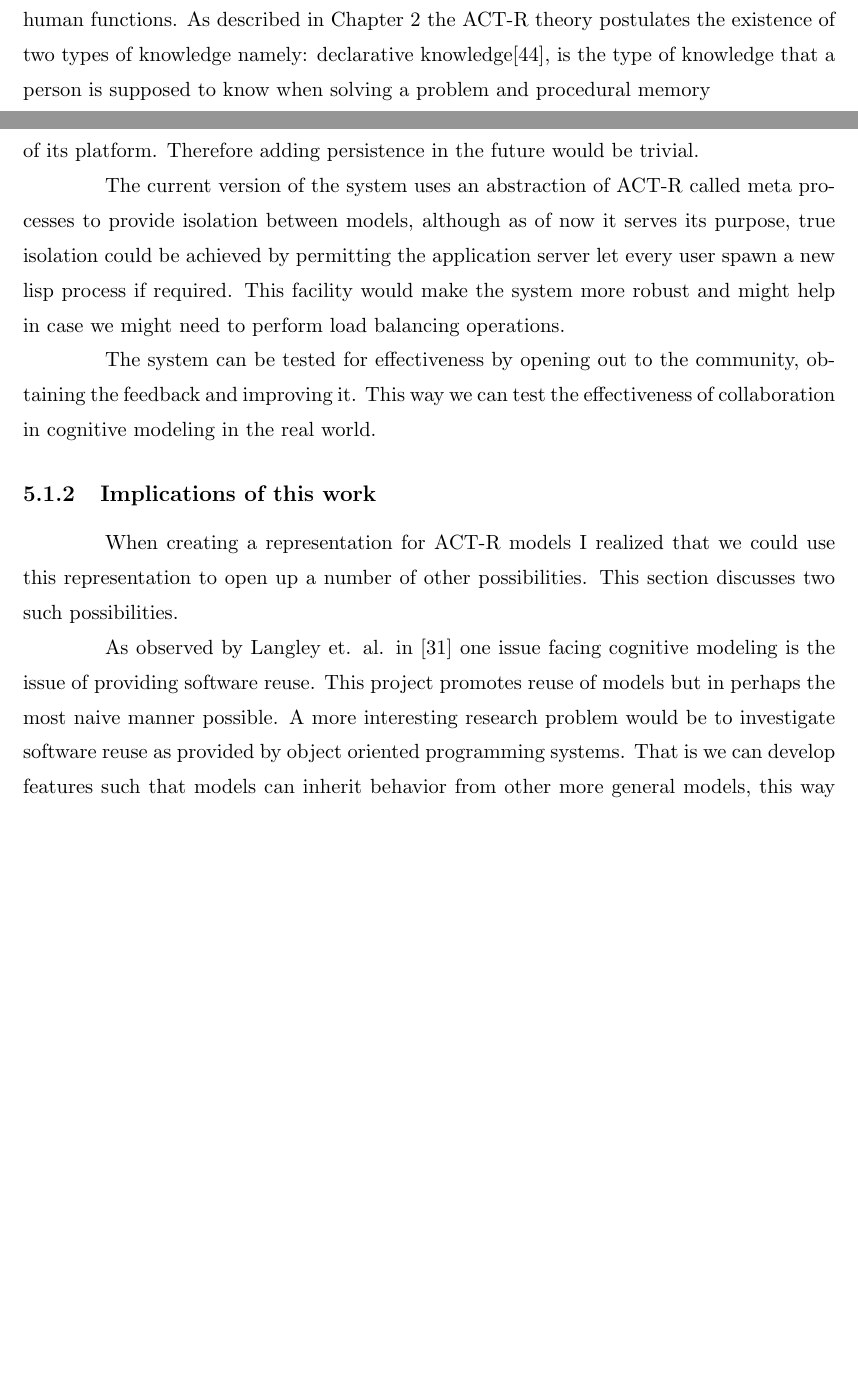
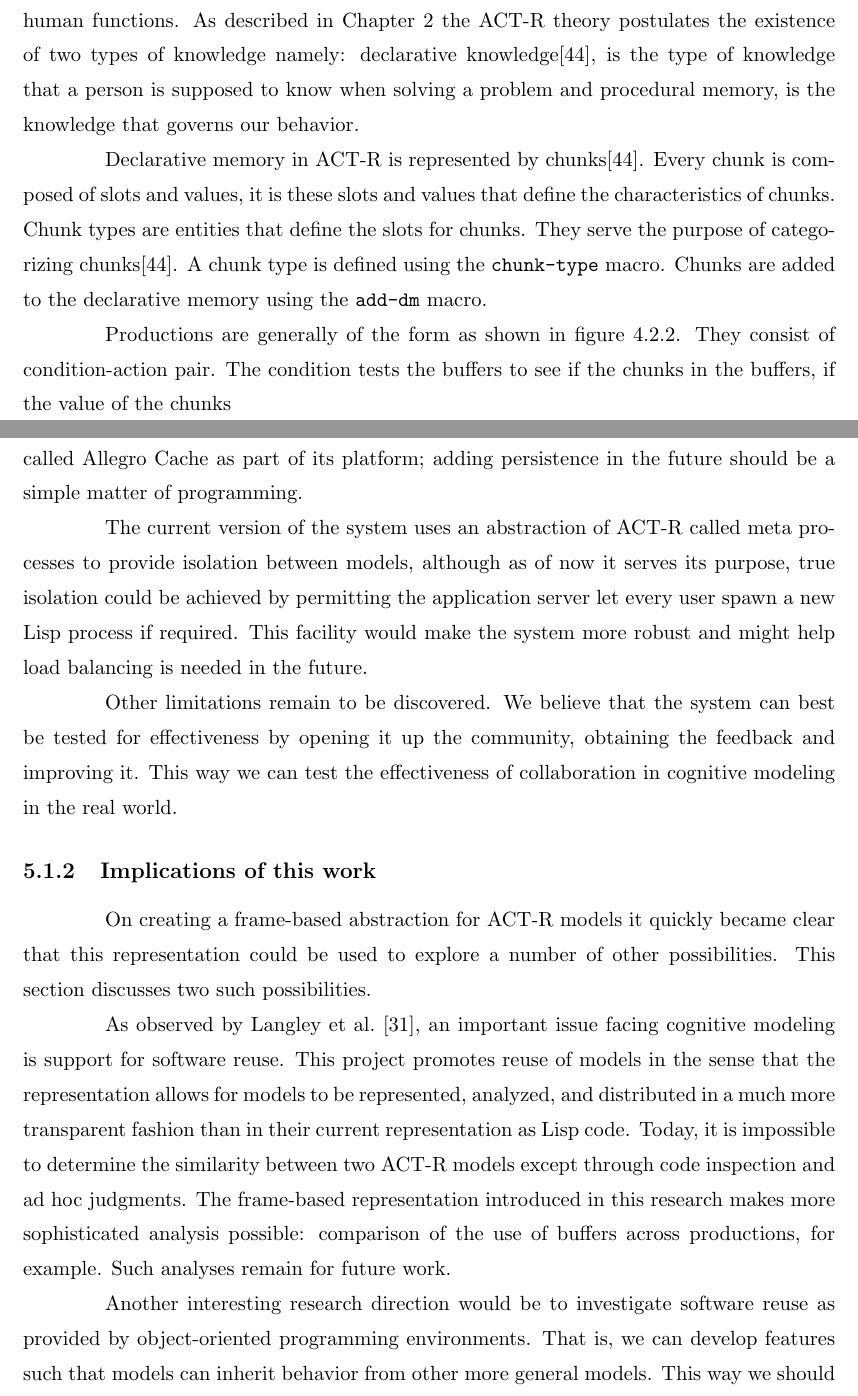
Before and after one commit to reubencornel/masters-thesis, a LaTeX thesis (thesis.tex, which reads Chapter5.tex, Chapter7.tex): two parts of pages 46 and 58 of 86 before the commit and two parts of pages 46 and 59 of 88 after it, joined at a grey line, cut so that both start at the same text, the shorter picture padded with empty space. Compiled offline with pdfLaTeX; a LaTeX package or settings file that is missing is left out.

Commit message:
Almost completed everything

```diff
--- a/Chapter5.tex
+++ b/Chapter5.tex
@@ -154,6 +154,16 @@ fit to the system.
 An ACT-R model is a representation of a hypothesis of how a specific
 aspect of human functions. As described in Chapter
 \ref{The_nature_of_cognition} the ACT-R theory postulates the
-existence of two types of knowledge namely: declarative knowledge\cite{actr-tut}, is
-the type of knowledge that a person is supposed to know when solving a
-problem and procedural memory
+existence of two types of knowledge namely: declarative
+knowledge\cite{actr-tut}, is the type of knowledge that a person is
+supposed to know when solving a problem and procedural memory, is the
+knowledge that governs our behavior.
+
+Declarative memory in ACT-R is represented by
+chunks\cite{actr-tut}. Every chunk is composed of slots and values, it
+is these slots and values that define the characteristics of
+chunks. Chunk types are entities that define the slots for
+chunks. They serve the purpose of categorizing
+chunks\cite{actr-tut}. A chunk type is defined using the
+\texttt{chunk-type} macro. Chunks are added to the declarative memory
+using the \texttt{add-dm} macro.
@@ -160,3 +184,9 @@ problem and procedural memory
+\end{figure}
+
+Productions are generally of the form as shown in figure
+\ref{production_fig}. They consist of condition-action pair. The
+condition tests the buffers to see if the chunks in the buffers, if
+the value of the chunks
 
 \subsubsection{Representation of the model}
 A structured representation of an ACT-R model is intended to provide
--- a/Chapter7.tex
+++ b/Chapter7.tex
@@ -38,2 +41,0 @@ lisp objects to the disk. But recently Allegro has introduced an
-object persistence library called Allegro Cache as part of its
-platform. Therefore adding persistence in the future would be trivial.
@@ -40,3 +47,5 @@ platform. Therefore adding persistence in the future would be trivial.
+library called Allegro Cache as part of its platform; adding
+persistence in the future should be a simple matter of programming.
 
 %  - As of now no clean way to provide support for module that require
 %  visual support except through means of collaboration.
@@ -48,29 +57,37 @@ platform. Therefore adding persistence in the future would be trivial.
 The current version of the system uses an abstraction of ACT-R called
 meta processes to provide isolation between models, although as of now
 it serves its purpose, true isolation could be achieved by permitting
-the application server let every user spawn a new lisp process if
+the application server let every user spawn a new Lisp process if
 required. This facility would make the system more robust and might
-help in case we might need to perform load balancing operations.
+help load balancing is needed in the future.
 
-The system can be tested for effectiveness by opening out to the
-community, obtaining the feedback and improving it. This way we can
-test the effectiveness of collaboration in cognitive modeling in the
-real world.
-
+Other limitations remain to be discovered.  We believe that the system
+can best be tested for effectiveness by opening it up the community,
+obtaining the feedback and improving it. This way we can test the
+effectiveness of collaboration in cognitive modeling in the real
+world.
 
 \subsection{Implications of this work}
 
-When creating a representation for ACT-R models I realized that we
-could use this representation to open up a number of other
-possibilities. This section discusses two such possibilities.
+On creating a frame-based abstraction for ACT-R models it quickly
+became clear that this representation could be used to explore a
+number of other possibilities. This section discusses two such
+possibilities.
 
 % Talk about what areas of research this opens up and the implications
-As observed by Langley et. al. in \cite{citeulike:4182324} one issue
-facing cognitive modeling is the issue of providing software
-reuse. This project promotes reuse of models but in perhaps the most
-naive manner possible. A more interesting research problem would be to
-investigate software reuse as provided by object oriented programming
-systems. That is we can develop features such that models can inherit
-behavior from other more general models, this way we would be able
-identify general patterns that emerge from human cognition.
+As observed by Langley et al.~\cite{citeulike:4182324}, an important
+issue facing cognitive modeling is support for software reuse. This
+project promotes reuse of models in the sense that the representation
+allows for models to be represented, analyzed, and distributed in a
+much more transparent fashion than in their current representation as
+Lisp code.  Today, it is impossible to determine the similarity
+between two ACT-R models except through code inspection and ad hoc
+judgments.  The frame-based representation introduced in this research
+makes more sophisticated analysis possible: comparison of the use of
+buffers across productions, for example.  Such analyses remain for
+future work.
 
+Another interesting research direction would be to investigate software
+reuse as provided by object-oriented programming environments.  That
+is, we can develop features such that models can inherit behavior from
+other more general models.  This way we should be able identify
```
Also changed, not shown: Chapter2.tex (+1 -1 lines), Chapter5.tex (14 more changed lines), Chapter7.tex (58 more changed lines).
